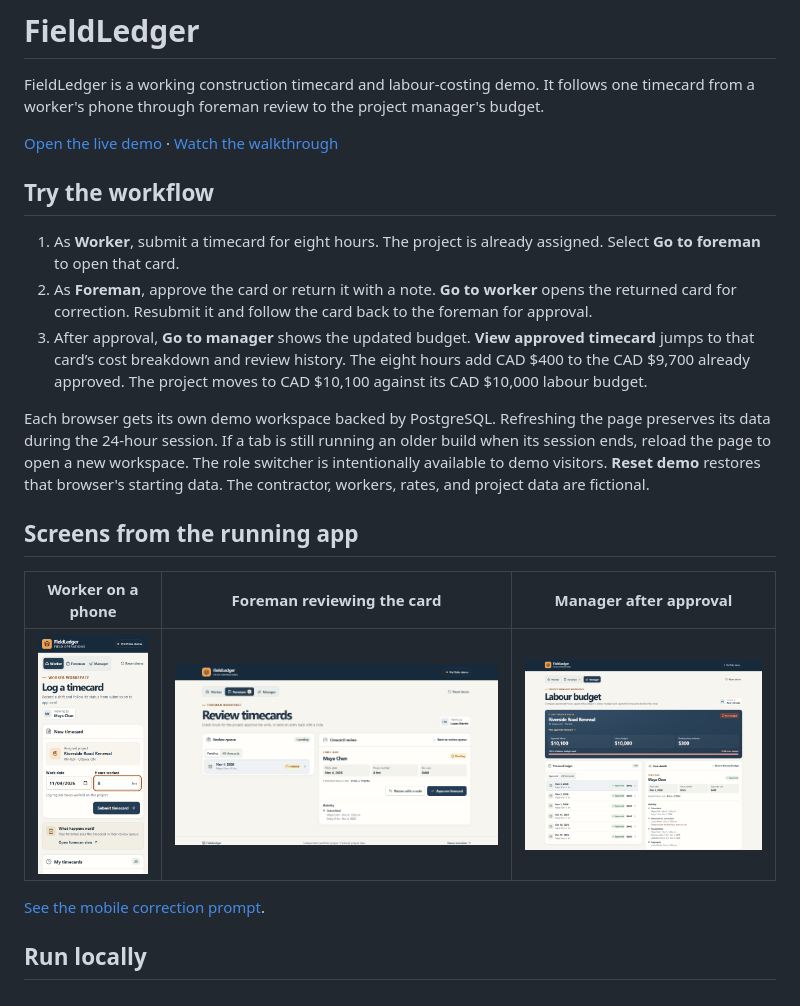
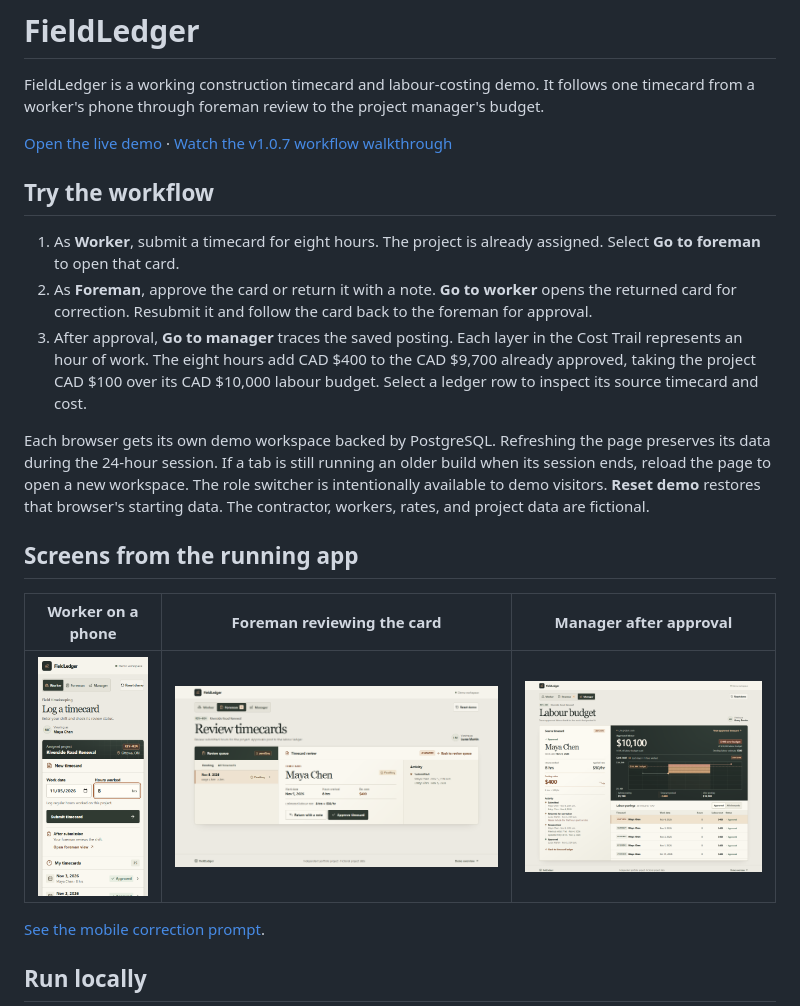
Before and after one commit to yazanbaker94/fieldledger, a Markdown page: README.md, the part around the change. Rendered like a GitHub page; pictures changed too: docs/screenshots/foreman.png, docs/screenshots/manager.png, docs/screenshots/worker.png.

Commit message:
Bring Fieldbook and the Cost Trail into the working demo

```diff
--- a/README.md
+++ b/README.md
@@ -2,13 +2,13 @@
 
 FieldLedger is a working construction timecard and labour-costing demo. It follows one timecard from a worker's phone through foreman review to the project manager's budget.
 
-[Open the live demo](https://fieldledger.swoop.video/) · [Watch the walkthrough](https://github.com/yazanbaker94/fieldledger/releases/latest)
+[Open the live demo](https://fieldledger.swoop.video/) · [Watch the v1.0.7 workflow walkthrough](https://github.com/yazanbaker94/fieldledger/releases/tag/v1.0.7)
 
 ## Try the workflow
 
 1. As **Worker**, submit a timecard for eight hours. The project is already assigned. Select **Go to foreman** to open that card.
 2. As **Foreman**, approve the card or return it with a note. **Go to worker** opens the returned card for correction. Resubmit it and follow the card back to the foreman for approval.
-3. After approval, **Go to manager** shows the updated budget. **View approved timecard** jumps to that card’s cost breakdown and review history. The eight hours add CAD $400 to the CAD $9,700 already approved. The project moves to CAD $10,100 against its CAD $10,000 labour budget.
+3. After approval, **Go to manager** traces the saved posting. Each layer in the Cost Trail represents an hour of work. The eight hours add CAD $400 to the CAD $9,700 already approved, taking the project CAD $100 over its CAD $10,000 labour budget. Select a ledger row to inspect its source timecard and cost.
 
 Each browser gets its own demo workspace backed by PostgreSQL. Refreshing the page preserves its data during the 24-hour session. If a tab is still running an older build when its session ends, reload the page to open a new workspace. The role switcher is intentionally available to demo visitors. **Reset demo** restores that browser's starting data. The contractor, workers, rates, and project data are fictional.
 
```
Also changed, not shown: docs/screenshots/worker-correction.png, 11 other files.
